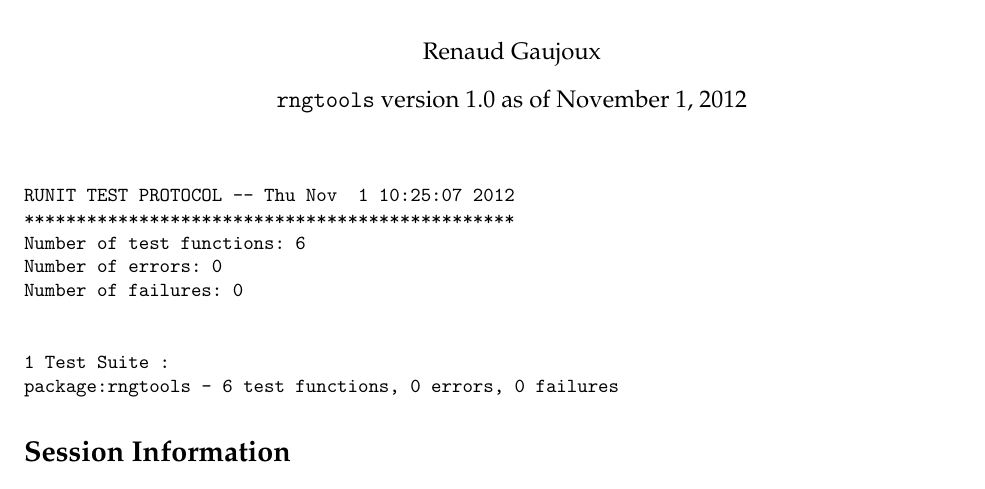
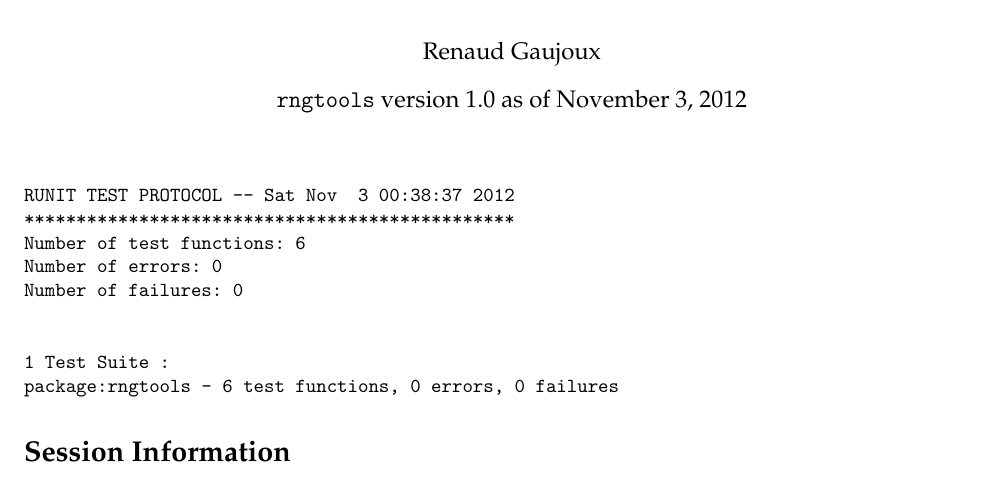
Before and after one commit to renozao/rngtools, a LaTeX document (pkg/vignettes/rngtools-unitTests.tex): part of the page, cut so that both start at the same text. Compiled offline with pdfLaTeX; a LaTeX package or settings file that is missing is left out.

```diff
--- a/pkg/vignettes/rngtools-unitTests.tex
+++ b/pkg/vignettes/rngtools-unitTests.tex
@@ -10,14 +10,14 @@
 
 \usepackage[colorlinks]{hyperref}
 \author{Renaud Gaujoux}
-\title{\texttt{rngtools}: Unit testing results\footnote{Vignette computed  on Thu Nov  1 10:25:07 2012}}
-\date{\texttt{rngtools} version 1.0 as of November  1, 2012}
+\title{\texttt{rngtools}: Unit testing results\footnote{Vignette computed  on Sat Nov  3 00:38:37 2012}}
+\date{\texttt{rngtools} version 1.0 as of November  3, 2012}
 \usepackage{Sweave}
 \begin{document}
 \maketitle
 
 \begin{verbatim}
-RUNIT TEST PROTOCOL -- Thu Nov  1 10:25:07 2012
+RUNIT TEST PROTOCOL -- Sat Nov  3 00:38:37 2012
 ***********************************************
 Number of test functions: 6
 Number of errors: 0
```
Also changed, not shown: pkg/vignettes/rngtools-unitTests.pdf, pkg/vignettes/rngtools-unitTests.tex (4 more changed lines), 2 other files.
